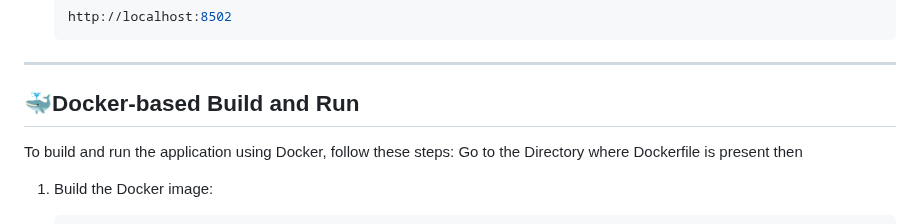
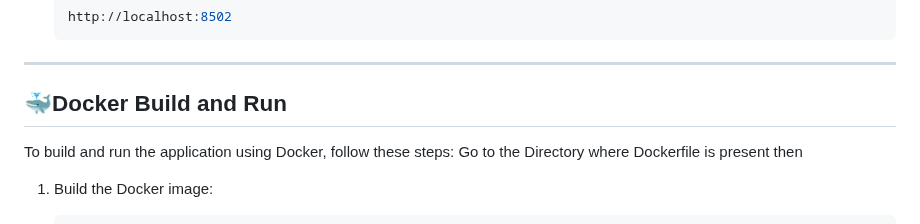
Before and after one commit to KiranYarashi/L7_Assesment_Kiran_Yarashi, a Markdown page: README.md, the part around the change. Rendered like a GitHub page.

```diff
--- a/README.md
+++ b/README.md
@@ -69,7 +69,7 @@ Steps to set up the application locally:
 ---
 
 
-## 🐳Docker-based Build and Run
+## 🐳Docker Build and Run
 To build and run the application using Docker, follow these steps:
 Go to the Directory where Dockerfile is present then
 
```
